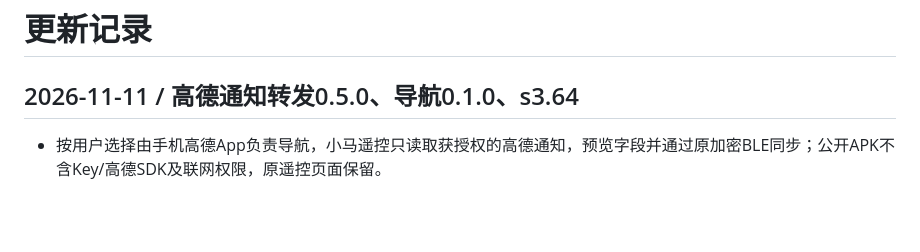
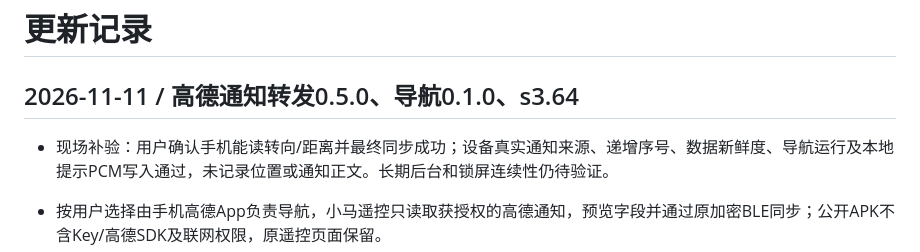
Before and after one commit to marius0603/esp32-brookesia-desktop, a Markdown page: CHANGELOG.md, the part around the change. Drawn GitHub-style; blank space fills up the shorter version.

```diff
--- a/CHANGELOG.md
+++ b/CHANGELOG.md
@@ -1,6 +1,8 @@
 # 更新记录
 
 ## 2026-11-11 / 高德通知转发0.5.0、导航0.1.0、s3.64
+
+- 现场补验：用户确认手机能读转向/距离并最终同步成功；设备真实通知来源、递增序号、数据新鲜度、导航运行及本地提示PCM写入通过，未记录位置或通知正文。长期后台和锁屏连续性仍待验证。
 
 - 按用户选择由手机高德App负责导航，小马遥控只读取获授权的高德通知，预览字段并通过原加密BLE同步；公开APK不含Key/高德SDK及联网权限，原遥控页面保留。
 - 设备显示转向、距离、通知文字和剩余状态，缺失字段为`--`，15秒无更新显示过期；通知未实际更新不伪造新鲜数据，停止/乱序/来源变更有校验。
```
Also changed, not shown: TASK_STATUS.md (+2 -0 lines), phone-remote/NAVIGATION_NOTIFICATIONS.md (+3 -1 lines).
